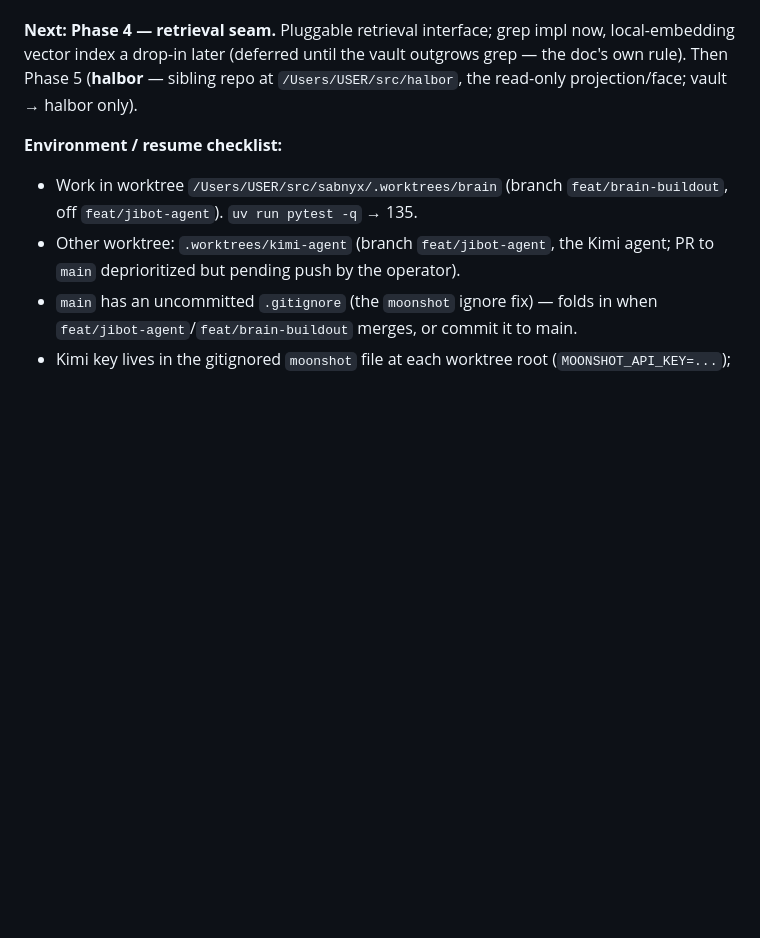
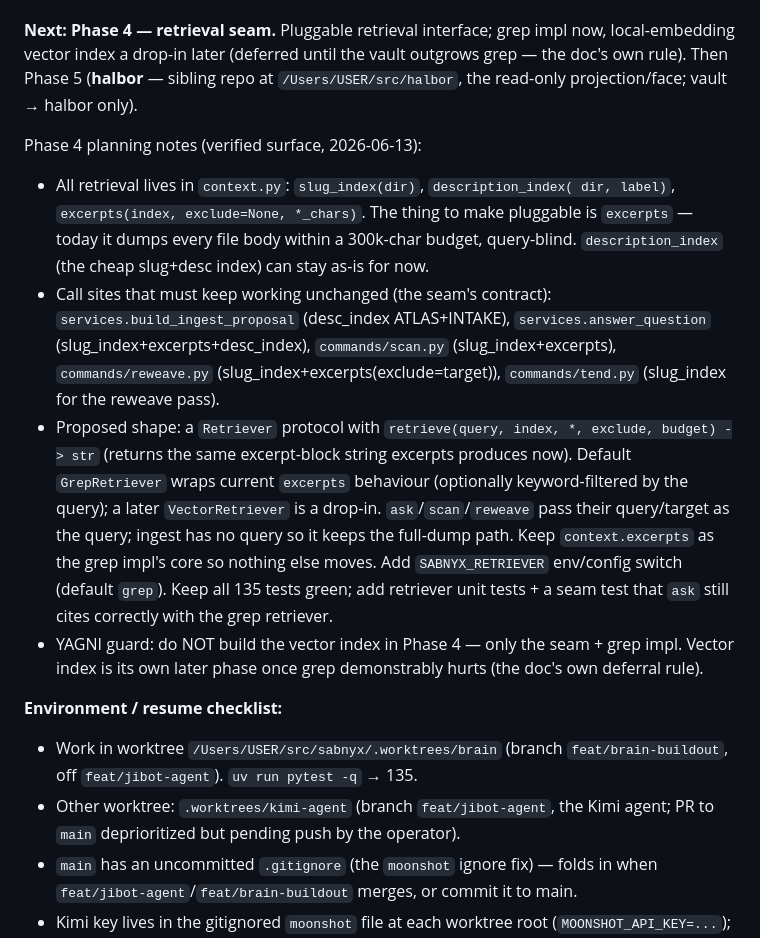
Before and after one commit to policecar/sabnyx, a Markdown page: docs/build-out-plan.md, the part around the change. Rendered like a GitHub page; blank space fills up the shorter version.

Commit message:
docs: Phase 4 planning notes — retrieval seam (pre-clear checkpoint)
Verified retrieval surface (context.py: slug_index/description_index/
excerpts) and the call sites that pin the seam's contract, plus the
proposed Retriever protocol + grep impl and the YAGNI guard against
building the vector index in Phase 4. Lets a fresh context resume cleanly.

Co-Authored-By: Claude Opus 4.8 (1M context) <noreply@anthropic.com>

```diff
--- a/docs/build-out-plan.md
+++ b/docs/build-out-plan.md
@@ -97,6 +97,32 @@ outgrows grep — the doc's own rule). Then Phase 5 (**halbor** — sibling repo
 at `/Users/USER/src/halbor`, the read-only projection/face; vault → halbor
 only).
 
+Phase 4 planning notes (verified surface, 2026-06-13):
+- All retrieval lives in `context.py`: `slug_index(dir)`, `description_index(
+  dir, label)`, `excerpts(index, exclude=None, *_chars)`. The thing to make
+  pluggable is `excerpts` — today it dumps every file body within a 300k-char
+  budget, query-blind. `description_index` (the cheap slug+desc index) can
+  stay as-is for now.
+- Call sites that must keep working unchanged (the seam's contract):
+  `services.build_ingest_proposal` (desc_index ATLAS+INTAKE),
+  `services.answer_question` (slug_index+excerpts+desc_index),
+  `commands/scan.py` (slug_index+excerpts),
+  `commands/reweave.py` (slug_index+excerpts(exclude=target)),
+  `commands/tend.py` (slug_index for the reweave pass).
+- Proposed shape: a `Retriever` protocol with `retrieve(query, index, *,
+  exclude, budget) -> str` (returns the same excerpt-block string excerpts
+  produces now). Default `GrepRetriever` wraps current `excerpts` behaviour
+  (optionally keyword-filtered by the query); a later `VectorRetriever` is a
+  drop-in. `ask`/`scan`/`reweave` pass their query/target as the query;
+  ingest has no query so it keeps the full-dump path. Keep `context.excerpts`
+  as the grep impl's core so nothing else moves. Add `SABNYX_RETRIEVER`
+  env/config switch (default `grep`). Keep all 135 tests green; add retriever
+  unit tests + a seam test that `ask` still cites correctly with the grep
+  retriever.
+- YAGNI guard: do NOT build the vector index in Phase 4 — only the seam +
+  grep impl. Vector index is its own later phase once grep demonstrably
+  hurts (the doc's own deferral rule).
+
 **Environment / resume checklist:**
 - Work in worktree `/Users/USER/src/sabnyx/.worktrees/brain` (branch
   `feat/brain-buildout`, off `feat/jibot-agent`). `uv run pytest -q` → 135.
```
